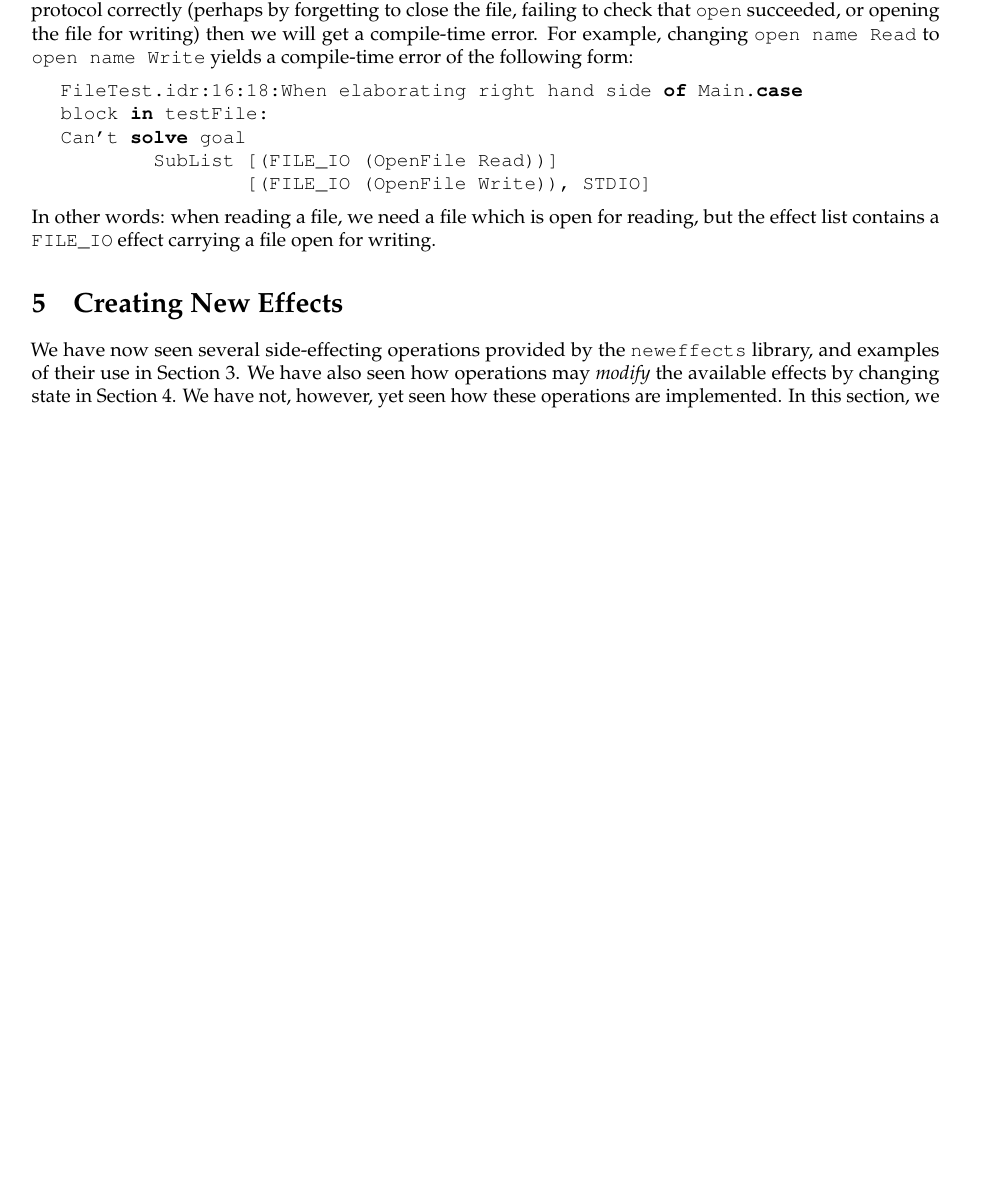
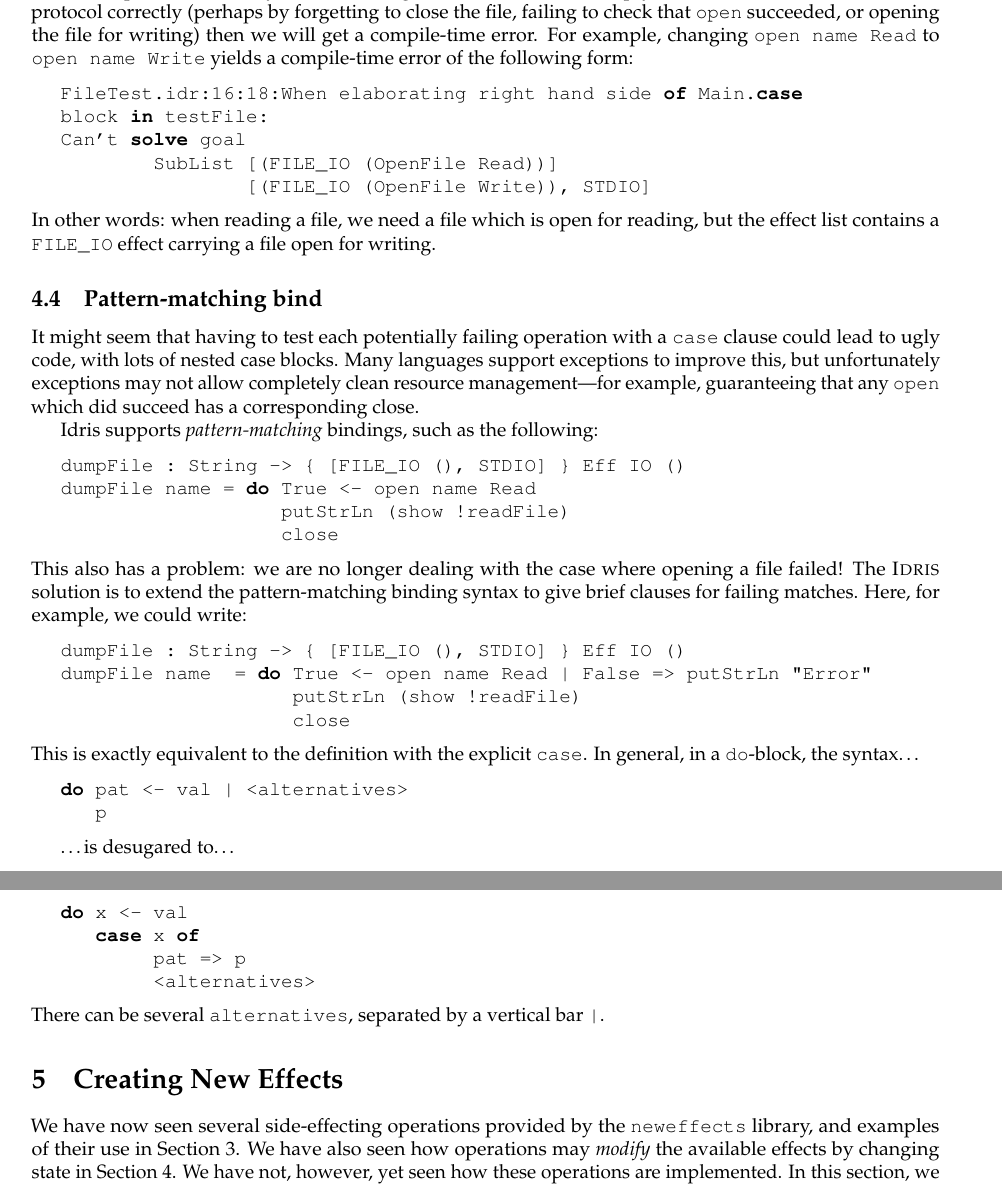
Before and after one commit to idris-hackers/eff-tutorial, a LaTeX document (eff-tutorial.tex, which reads content/depeff.tex): part of page 23 of 33 before the commit and two parts of pages 23 and 24 of 33 after it, the two joined at a grey line, cut so that both start at the same text, the shorter picture padded with empty space. Compiled offline with pdfLaTeX.

Commit message:
Add pattern matching bind sugar

```diff
--- a/content/depeff.tex
+++ b/content/depeff.tex
@@ -277,3 +277,55 @@ Can't solve goal
 In other words: when reading a file, we need a file which is open for reading,
 but the effect list contains a \texttt{FILE\_IO} effect carrying a file open
 for writing.
+
+\subsection{Pattern-matching bind}
+
+It might seem that having to test each potentially failing operation with
+a \texttt{case} clause could lead to ugly code, with lots of nested case
+blocks. Many languages support exceptions to improve this, but unfortunately
+exceptions may not allow completely clean resource management---for example,
+guaranteeing that any \texttt{open} which did succeed has a corresponding close.
+
+Idris supports \emph{pattern-matching} bindings, such as the following:
+
+\begin{code}
+dumpFile : String -> { [FILE_IO (), STDIO] } Eff IO ()
+dumpFile name = do True <- open name Read
+                   putStrLn (show !readFile)
+                   close
+\end{code}
+
+\noindent
+This also has a problem: we are no longer dealing with the case where
+opening a file failed! The \Idris{} solution is to extend the pattern-matching
+binding syntax to give brief clauses for failing matches. Here, for example,
+we could write:
+
+\begin{code}
+dumpFile : String -> { [FILE_IO (), STDIO] } Eff IO ()
+dumpFile name  = do True <- open name Read | False => putStrLn "Error"
+                    putStrLn (show !readFile)
+                    close
+\end{code}
+
+\noindent
+This is exactly equivalent to the definition with the explicit \texttt{case}.
+In general, in a \texttt{do}-block, the syntax\ldots
+
+\begin{code}
+do pat <- val | <alternatives>
+   p
+\end{code}
+
+\ldots is desugared to\ldots
+
+\begin{code}
+do x <- val
+   case x of
+        pat => p
+        <alternatives>
+\end{code}
+
+\noindent
+There can be several \texttt{alternatives}, separated by a vertical bar
+\texttt{|}.
```
